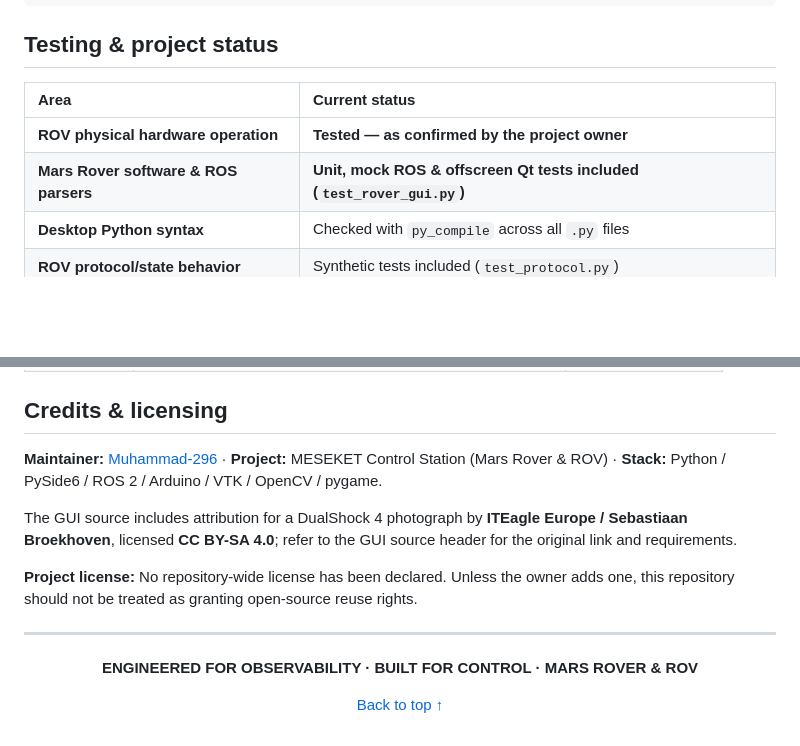
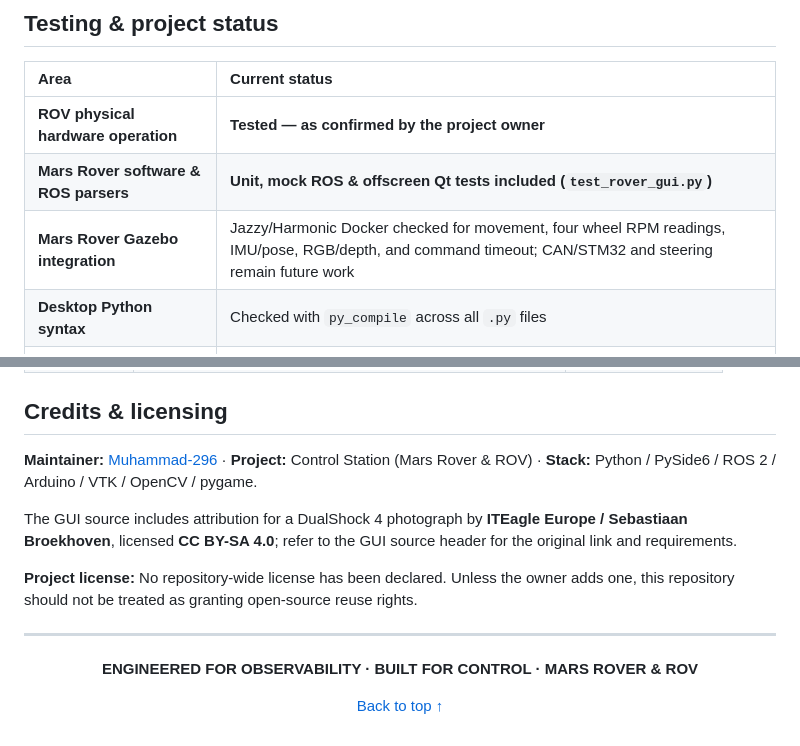
Before and after one commit to Muhammad-296/ROV-Control-Station, a Markdown page: README.md, 2 parts joined by grey strips. Drawn GitHub-style; blank space fills up the shorter version.

```diff
--- a/README.md
+++ b/README.md
@@ -348,6 +379,7 @@ ROV-Control-Station/
 | :-- | :-- |
 | **ROV physical hardware operation** | **Tested — as confirmed by the project owner** |
 | **Mars Rover software & ROS parsers** | **Unit, mock ROS & offscreen Qt tests included (`test_rover_gui.py`)** |
+| **Mars Rover Gazebo integration** | Jazzy/Harmonic Docker checked for movement, four wheel RPM readings, IMU/pose, RGB/depth, and command timeout; CAN/STM32 and steering remain future work |
 | **Desktop Python syntax** | Checked with `py_compile` across all `.py` files |
 | **ROV protocol/state behavior** | Synthetic tests included (`test_protocol.py`) |
 | **Live field endurance & waterproofing** | Not documented in this repository |
@@ -387,7 +419,7 @@ Hardware evidence (photos, videos, test logs, acceptance metrics) can be added l
 
 ## Credits & licensing
 
-**Maintainer:** [Muhammad-296](https://github.com/Muhammad-296) · **Project:** MESEKET Control Station (Mars Rover & ROV) · **Stack:** Python / PySide6 / ROS 2 / Arduino / VTK / OpenCV / pygame.
+**Maintainer:** [Muhammad-296](https://github.com/Muhammad-296) · **Project:** Control Station (Mars Rover & ROV) · **Stack:** Python / PySide6 / ROS 2 / Arduino / VTK / OpenCV / pygame.
 
 The GUI source includes attribution for a DualShock 4 photograph by **ITEagle Europe / Sebastiaan Broekhoven**, licensed **CC BY-SA 4.0**; refer to the GUI source header for the original link and requirements.
 
```
Also changed, not shown: other parts of README.md (+39 -8 lines), assets/README.md (added, +19 -0 lines), assets/mars-rover-dashboard.png (added), assets/rov-dashboard.png (added), assets/vehicle-selector.png (added), 3 other files.
